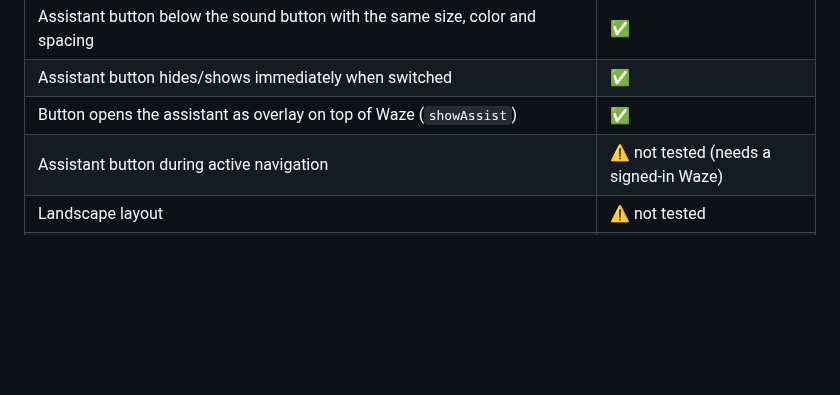
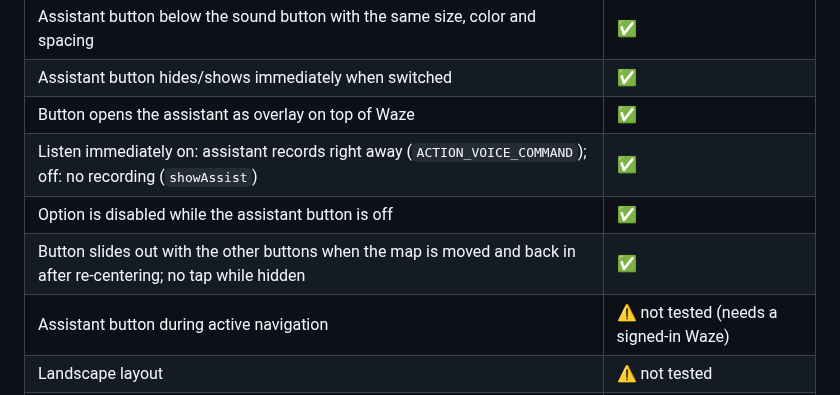
Before and after one commit to Pilotkosinus/morphe-waze-patches, a Markdown page: README.md, the part around one of its changes. Drawn GitHub-style; blank space fills up the shorter version.

```diff
--- a/README.md
+++ b/README.md
@@ -140,7 +149,10 @@ deep link `waze://?a=settings`.
 | Switches, saved after restart, restart button, YouTube Music support off after restart | ✅ |
 | Assistant button below the sound button with the same size, color and spacing | ✅ |
 | Assistant button hides/shows immediately when switched | ✅ |
-| Button opens the assistant as overlay on top of Waze (`showAssist`) | ✅ |
+| Button opens the assistant as overlay on top of Waze | ✅ |
+| Listen immediately on: assistant records right away (`ACTION_VOICE_COMMAND`); off: no recording (`showAssist`) | ✅ |
+| Option is disabled while the assistant button is off | ✅ |
+| Button slides out with the other buttons when the map is moved and back in after re-centering; no tap while hidden | ✅ |
 | Assistant button during active navigation | ⚠️ not tested (needs a signed-in Waze) |
 | Landscape layout | ⚠️ not tested |
 | Play/pause/skip of YouTube Music from Waze | ⚠️ not tested |
```
Also changed, not shown: other parts of README.md (+17 -8 lines), docs/images/morphe-settings.png, 3 other files.
